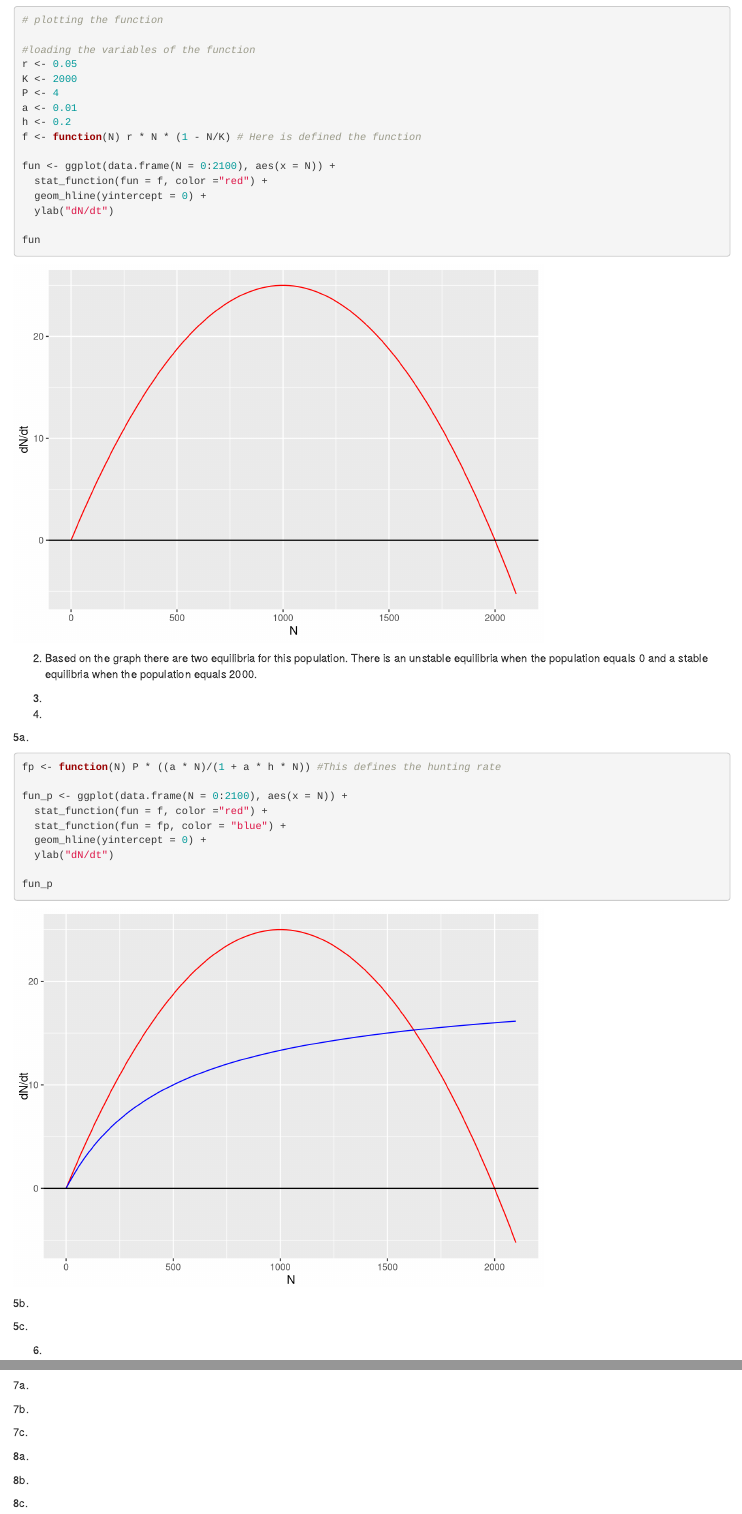
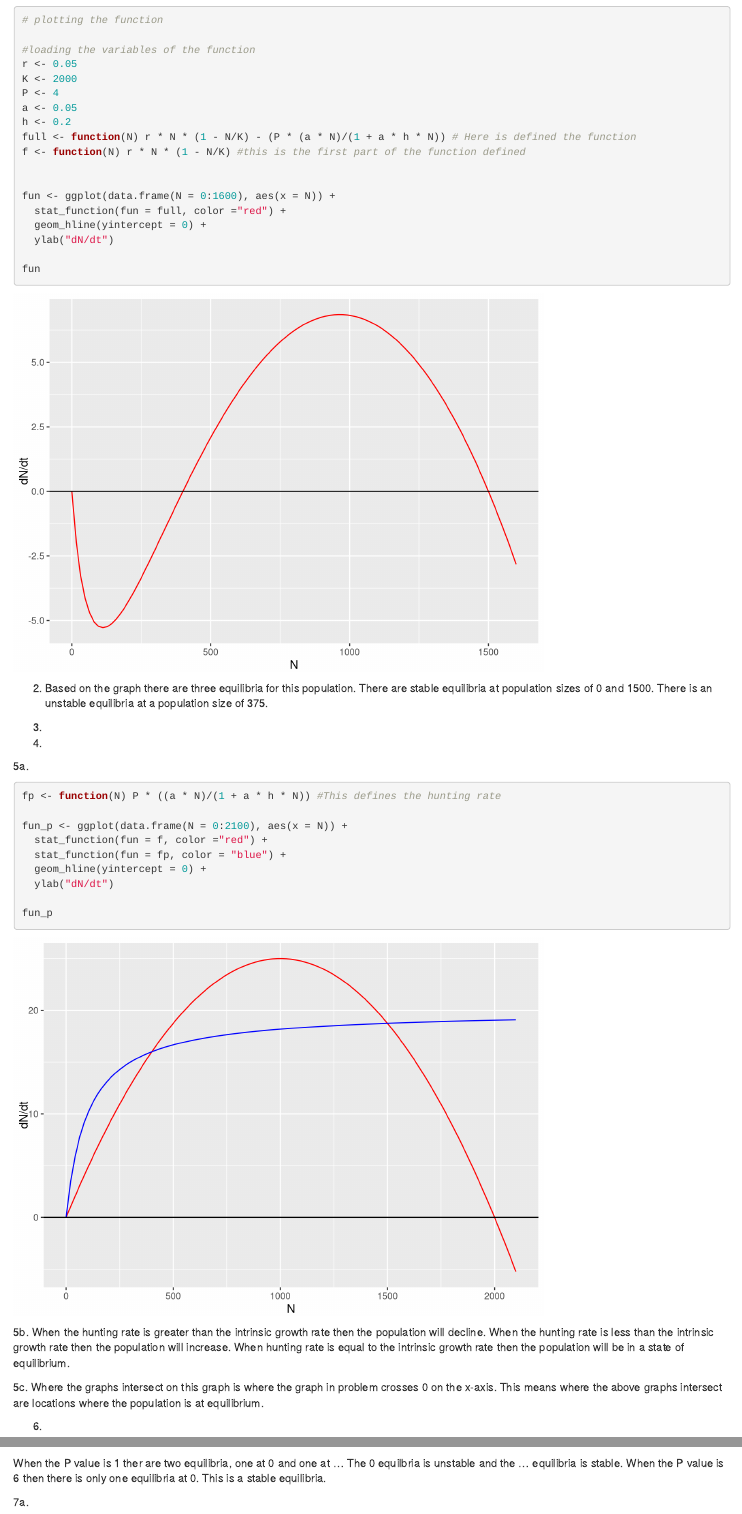
Before and after one commit to robertsaldivar/ESM211_HW2, an R Markdown document (HW2.Rmd): the page in a window 1100 px wide, from 200 px down, and a second part further down, joined at a grey line. Rendered offline with R 4.5, knitr and Pandoc, with nearby package versions; drawn as R Markdown's standard HTML page in place of the format the file asks for.

Commit message:
Answered a few more problems of the homework problems 5 & 6. I also updated my answers to problems 1 &2

````diff
--- a/HW2.Rmd
+++ b/HW2.Rmd
@@ -26,12 +26,14 @@ library(tidyverse) #loading the tidyverse package
 r <- 0.05
 K <- 2000
 P <- 4
-a <- 0.01
+a <- 0.05
 h <- 0.2
-f <- function(N) r * N * (1 - N/K) # Here is defined the function
+full <- function(N) r * N * (1 - N/K) - (P * (a * N)/(1 + a * h * N)) # Here is defined the function
+f <- function(N) r * N * (1 - N/K) #this is the first part of the function defined
 
-fun <- ggplot(data.frame(N = 0:2100), aes(x = N)) +
-  stat_function(fun = f, color ="red") +
+
+fun <- ggplot(data.frame(N = 0:1600), aes(x = N)) +
+  stat_function(fun = full, color ="red") +
   geom_hline(yintercept = 0) +
   ylab("dN/dt")
 
@@ -39,11 +41,16 @@ fun
 ```
 
 2.
-Based on the graph there are two equilibria for this population. There is an unstable equilibria when the population equals 0 and a stable equilibria when the population equals 2000.
+Based on the graph there are three equilibria for this population. There are stable equilibria at population sizes of 0 and 1500. There is an unstable equilibria at a population size of 375.
+
 
 3.
 
+
+
 4.
+
+
 
 5a.
 ```{r}
@@ -61,8 +68,10 @@ fun_p
 ```
 
 5b.
+When the hunting rate is greater than the intrinsic growth rate then the population will decline. When the hunting rate is less than the intrinsic growth rate then the population will increase. When hunting rate is equal to the intrinsic growth rate then the population will be in a state of equilibrium.
 
 5c.
+Where the graphs intersect on this graph is where the graph in problem crosses 0 on the x-axis. This means where the above graphs intersect are locations where the population is at equilibrium.
 
 6.
 ```{r}
@@ -89,8 +98,11 @@ fun_p6 <- ggplot(data.frame(N = 0:2100), aes(x = N)) +
 fun_p6
 
 ```
+When the P value is 1 ther are two equilibria, one at 0 and one at ... The 0 equilbria is unstable and the ... equilibria is stable. When the P value is 6 then there is only one equilibria at 0. This is a stable equilibria.
+
 
 7a.
+
 
 7b.
 
````
Also changed, not shown: Homework-2.pdf.
